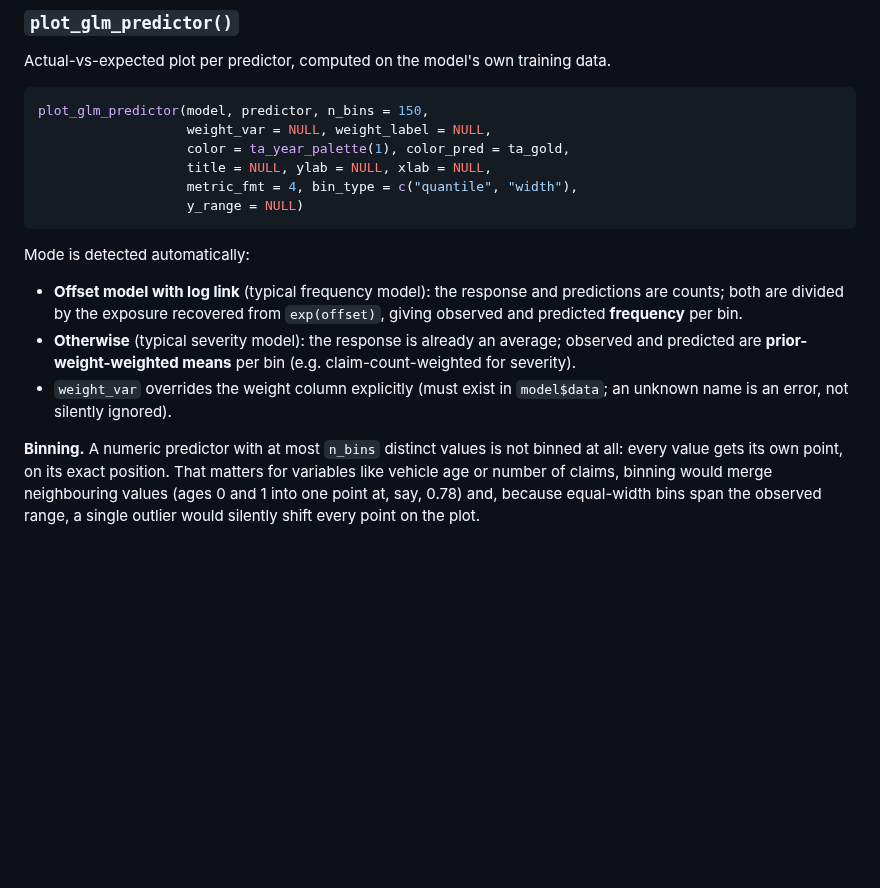
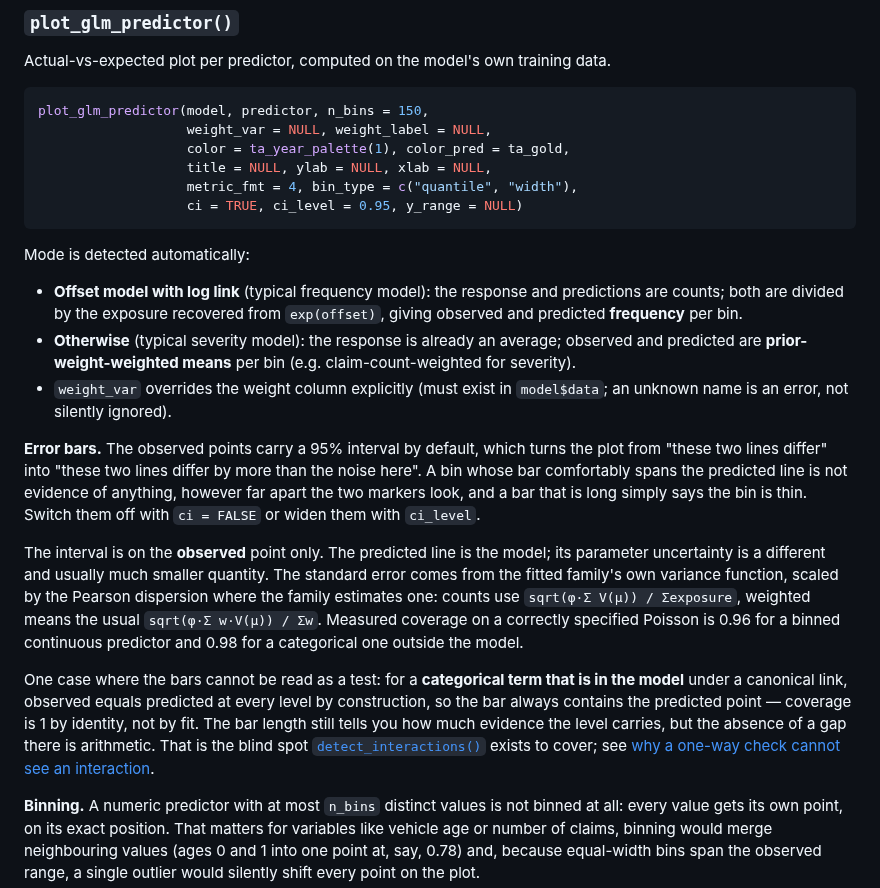
Before and after one commit to robertmooijer/Pricing-Utils, a Markdown page: README.md, the part around one of its changes. GitHub-like rendering; blank space fills up the shorter version.

Commit message:
Put error bars on the observed points, and stop joining residual bins
plot_glm_predictor drew two lines and left the reader to judge whether a
gap between them meant anything. On a 40-bin age plot the observed line
looks alarmingly jagged; with the bars drawn it is obvious that nearly
every bin spans the predicted line and the jaggedness is noise. That is the
whole question the plot exists to answer, and it was being left to the eye.

The interval is on the observed point only. The predicted line is the
model, and its parameter uncertainty is a different and much smaller
quantity. The standard error comes from the fitted family's own variance
function rather than an assumed Poisson, scaled by the Pearson dispersion
where the family estimates one:

  counts          se = sqrt(phi * sum(V(mu))) / sum(exposure)
  weighted means  se = sqrt(phi * sum(w V(mu))) / sum(w)

with phi held at 1 for Poisson and binomial, since that is the assumption
under examination. Both forms are checked against a hand computation.
Measured coverage on a correctly specified Poisson is 0.96 for a binned
continuous predictor and 0.98 for a categorical one outside the model.

One case needed writing down rather than measuring away. On a categorical
term that is IN the model under a canonical link, coverage came out at
exactly 1.000 - not because the interval is too wide but because the score
equations force observed to equal predicted at every level, so there is no
gap for the bar to miss. The bar length still says how much evidence the
level carries; the absence of a gap there is arithmetic. Documented, with a
pointer to the tools that do look inside those levels.

ci = FALSE turns them off, ci_level widens them, and a level outside (0, 1)
is refused.

plot_glm_residuals now draws its bin means as points. They are independent
draws and the connecting line invited the eye to trace a trend through what
is mostly noise; the band is what says whether a point means anything.

Eleven tests, 420 passing. Figures regenerated.

````diff
--- a/README.md
+++ b/README.md
@@ -348,7 +348,7 @@ plot_glm_predictor(model, predictor, n_bins = 150,
                    color = ta_year_palette(1), color_pred = ta_gold,
                    title = NULL, ylab = NULL, xlab = NULL,
                    metric_fmt = 4, bin_type = c("quantile", "width"),
-                   y_range = NULL)
+                   ci = TRUE, ci_level = 0.95, y_range = NULL)
 ```
 
 Mode is detected automatically:
@@ -362,6 +362,32 @@ Mode is detected automatically:
 - `weight_var` overrides the weight column explicitly (must exist in
   `model$data`; an unknown name is an error, not silently ignored).
 
+**Error bars.** The observed points carry a 95% interval by default, which
+turns the plot from "these two lines differ" into "these two lines differ
+by more than the noise here". A bin whose bar comfortably spans the
+predicted line is not evidence of anything, however far apart the two
+markers look, and a bar that is long simply says the bin is thin. Switch
+them off with `ci = FALSE` or widen them with `ci_level`.
+
+The interval is on the **observed** point only. The predicted line is the
+model; its parameter uncertainty is a different and usually much smaller
+quantity. The standard error comes from the fitted family's own variance
+function, scaled by the Pearson dispersion where the family estimates one:
+counts use `sqrt(φ·Σ V(μ)) / Σexposure`, weighted means the usual
+`sqrt(φ·Σ w·V(μ)) / Σw`. Measured coverage on a correctly specified
+Poisson is 0.96 for a binned continuous predictor and 0.98 for a
+categorical one outside the model.
+
+One case where the bars cannot be read as a test: for a **categorical term
+that is in the model** under a canonical link, observed equals predicted at
+every level by construction, so the bar always contains the predicted point
+— coverage is 1 by identity, not by fit. The bar length still tells you how
+much evidence the level carries, but the absence of a gap there is
+arithmetic. That is the blind spot
+[`detect_interactions()`](#detect_interactions) exists to cover; see [why a
+one-way check cannot see an
+interaction](#why-a-one-way-check-cannot-see-an-interaction).
+
 **Binning.** A numeric predictor with at most `n_bins` distinct values is
 not binned at all: every value gets its own point, on its exact position.
 That matters for variables like vehicle age or number of claims, binning
````
Also changed, not shown: other parts of README.md (+5 -0 lines), man/figures/README-actual-vs-expected.png, man/figures/README-residuals.png, man/figures/README-yrange-age.png, man/figures/README-yrange-regio.png, 6 other files.
